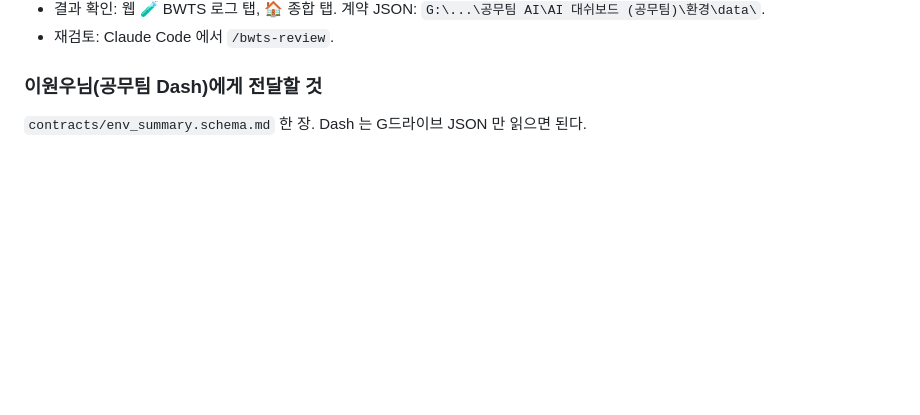
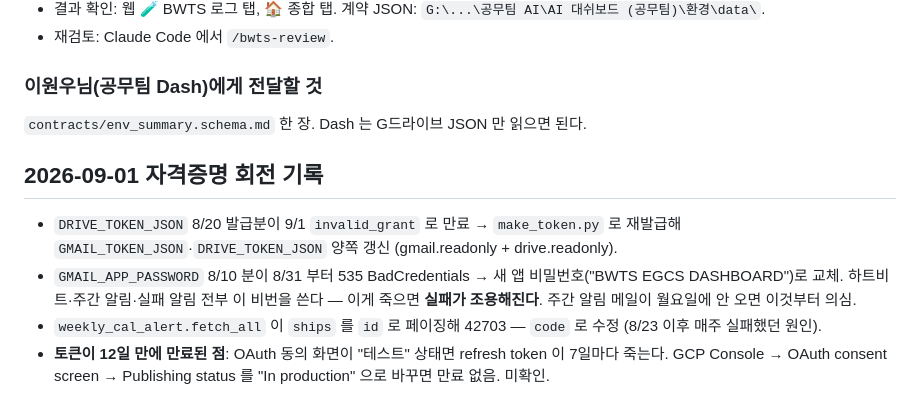
Before and after one commit to hwjung-bit/bwts-egcs-maintenance, a Markdown page: docs/DEPLOY.md, the part around the change. Rendered like a GitHub page; blank space fills up the shorter version.

Commit message:
Record the 2026-09-01 credential rotation and the testing-mode token expiry suspicion

```diff
--- a/docs/DEPLOY.md
+++ b/docs/DEPLOY.md
@@ -194,3 +194,14 @@ SELECT * FROM folder_trash_requests WHERE status = 'error';
 
 ### 이원우님(공무팀 Dash)에게 전달할 것
 `contracts/env_summary.schema.md` 한 장. Dash 는 G드라이브 JSON 만 읽으면 된다.
+
+## 2026-09-01 자격증명 회전 기록
+
+- `DRIVE_TOKEN_JSON` 8/20 발급분이 9/1 `invalid_grant` 로 만료 → `make_token.py` 로 재발급해
+  `GMAIL_TOKEN_JSON`·`DRIVE_TOKEN_JSON` 양쪽 갱신 (gmail.readonly + drive.readonly).
+- `GMAIL_APP_PASSWORD` 8/10 분이 8/31 부터 535 BadCredentials → 새 앱 비밀번호("BWTS EGCS DASHBOARD")로 교체.
+  하트비트·주간 알림·실패 알림 전부 이 비번을 쓴다 — 이게 죽으면 **실패가 조용해진다**. 주간 알림 메일이
+  월요일에 안 오면 이것부터 의심.
+- `weekly_cal_alert.fetch_all` 이 `ships` 를 `id` 로 페이징해 42703 — `code` 로 수정 (8/23 이후 매주 실패했던 원인).
+- **토큰이 12일 만에 만료된 점**: OAuth 동의 화면이 "테스트" 상태면 refresh token 이 7일마다 죽는다.
+  GCP Console → OAuth consent screen → Publishing status 를 "In production" 으로 바꾸면 만료 없음. 미확인.
```
